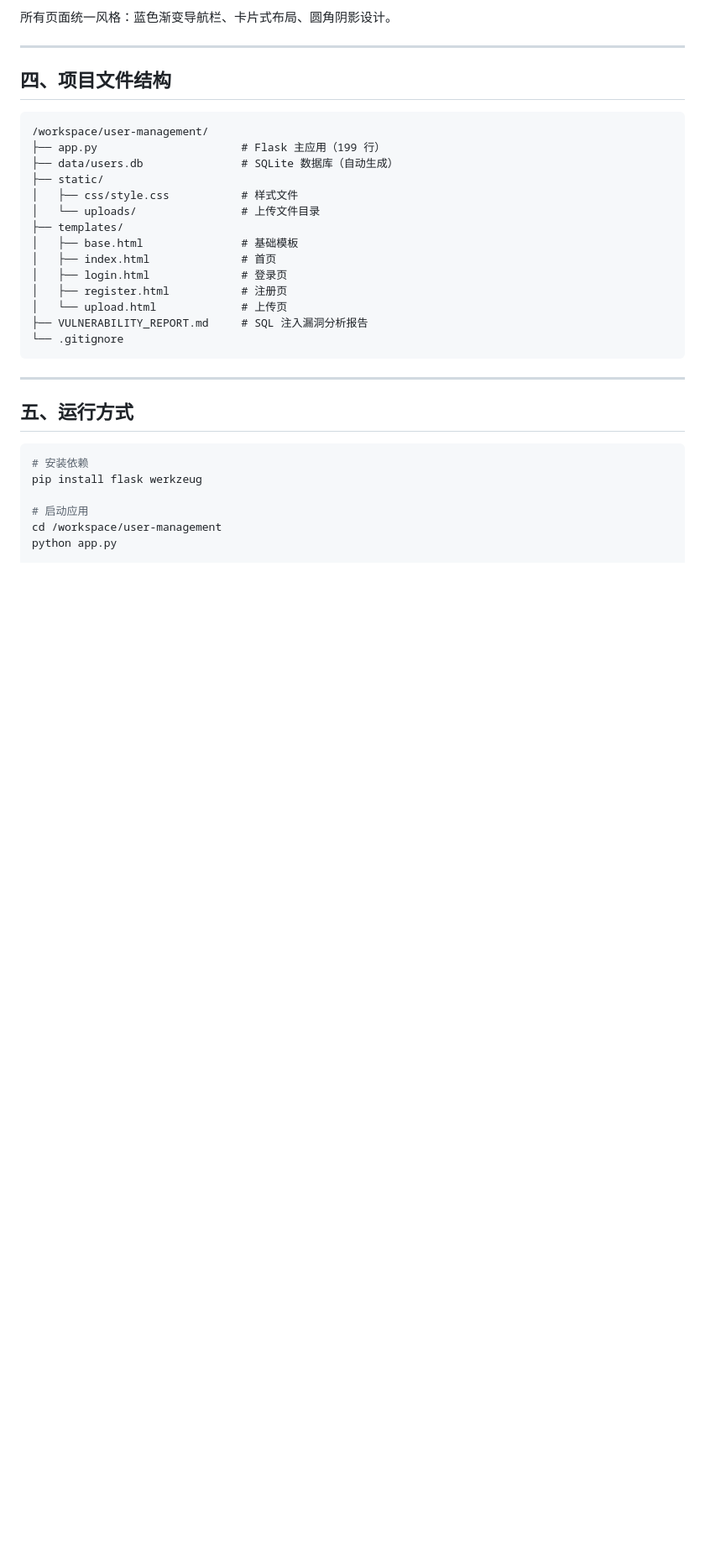
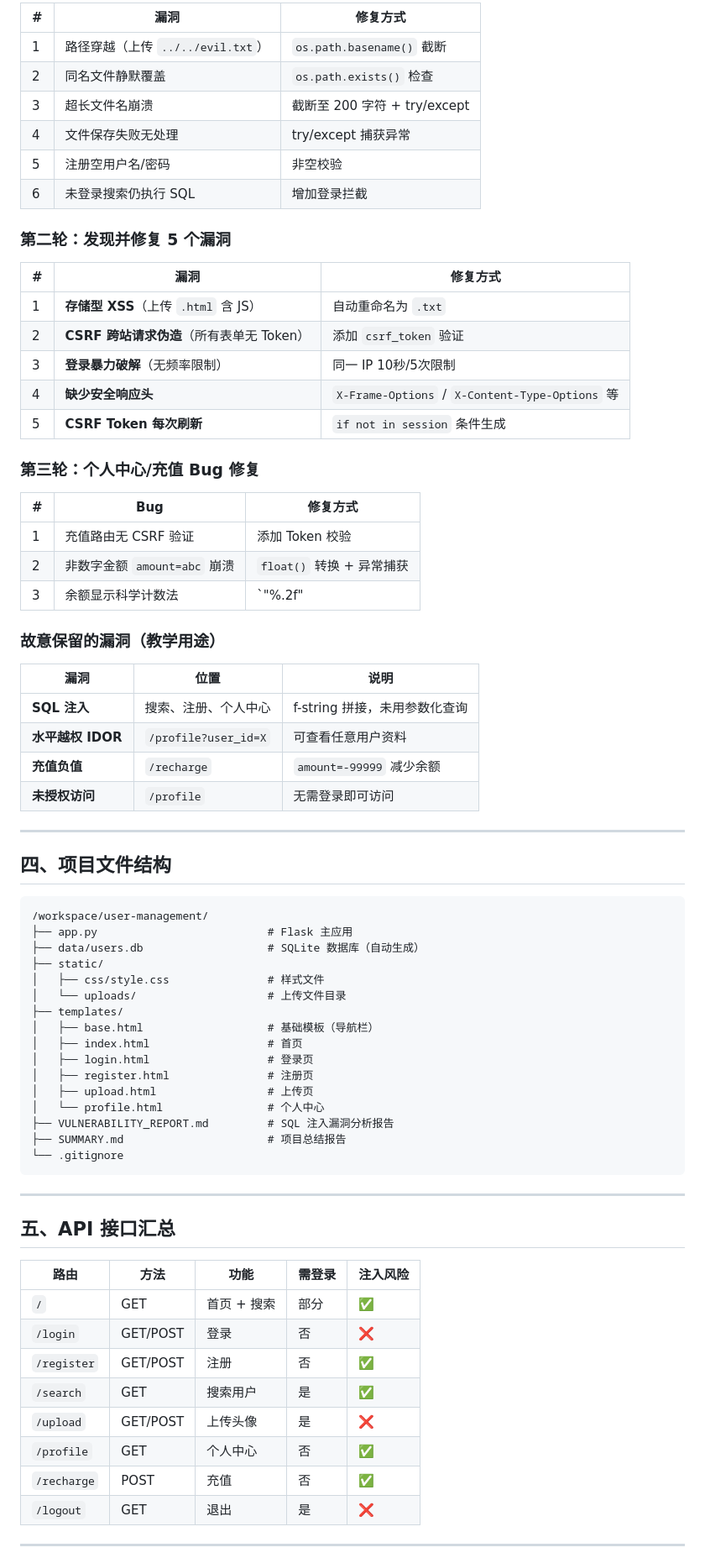
Before and after one commit to renegade-blast/web-homework77, a Markdown page: SUMMARY.md, the part around one of its changes. Shown at 84% size. Drawn GitHub-style; blank space fills up the shorter version.

````diff
--- a/SUMMARY.md
+++ b/SUMMARY.md
@@ -63,5 +54,39 @@
 
-所有页面统一风格：蓝色渐变导航栏、卡片式布局、圆角阴影设计。
+| # | 漏洞 | 修复方式 |
+|---|------|---------|
+| 1 | 路径穿越（上传 `../../evil.txt`） | `os.path.basename()` 截断 |
+| 2 | 同名文件静默覆盖 | `os.path.exists()` 检查 |
+| 3 | 超长文件名崩溃 | 截断至 200 字符 + try/except |
+| 4 | 文件保存失败无处理 | try/except 捕获异常 |
+| 5 | 注册空用户名/密码 | 非空校验 |
+| 6 | 未登录搜索仍执行 SQL | 增加登录拦截 |
+
+### 第二轮：发现并修复 5 个漏洞
+
+| # | 漏洞 | 修复方式 |
+|---|------|---------|
+| 1 | **存储型 XSS**（上传 `.html` 含 JS） | 自动重命名为 `.txt` |
+| 2 | **CSRF 跨站请求伪造**（所有表单无 Token） | 添加 `csrf_token` 验证 |
+| 3 | **登录暴力破解**（无频率限制） | 同一 IP 10秒/5次限制 |
+| 4 | **缺少安全响应头** | `X-Frame-Options` / `X-Content-Type-Options` 等 |
+| 5 | **CSRF Token 每次刷新** | `if not in session` 条件生成 |
+
+### 第三轮：个人中心/充值 Bug 修复
+
+| # | Bug | 修复方式 |
+|---|-----|---------|
+| 1 | 充值路由无 CSRF 验证 | 添加 Token 校验 |
+| 2 | 非数字金额 `amount=abc` 崩溃 | `float()` 转换 + 异常捕获 |
+| 3 | 余额显示科学计数法 | `"%.2f"|format()` 格式化 |
+
+### 故意保留的漏洞（教学用途）
+
+| 漏洞 | 位置 | 说明 |
+|------|------|------|
+| **SQL 注入** | 搜索、注册、个人中心 | f-string 拼接，未用参数化查询 |
+| **水平越权 IDOR** | `/profile?user_id=X` | 可查看任意用户资料 |
+| **充值负值** | `/recharge` | `amount=-99999` 减少余额 |
+| **未授权访问** | `/profile` | 无需登录即可访问 |
 
 ---
 
@@ -69,30 +94,37 @@
 
 ```
 /workspace/user-management/
-├── app.py                      # Flask 主应用（199 行）
-├── data/users.db               # SQLite 数据库（自动生成）
+├── app.py                          # Flask 主应用
+├── data/users.db                   # SQLite 数据库（自动生成）
 ├── static/
-│   ├── css/style.css           # 样式文件
-│   └── uploads/                # 上传文件目录
+│   ├── css/style.css               # 样式文件
+│   └── uploads/                    # 上传文件目录
 ├── templates/
-│   ├── base.html               # 基础模板
-│   ├── index.html              # 首页
-│   ├── login.html              # 登录页
-│   ├── register.html           # 注册页
-│   └── upload.html             # 上传页
-├── VULNERABILITY_REPORT.md     # SQL 注入漏洞分析报告
+│   ├── base.html                   # 基础模板（导航栏）
+│   ├── index.html                  # 首页
+│   ├── login.html                  # 登录页
+│   ├── register.html               # 注册页
+│   ├── upload.html                 # 上传页
+│   └── profile.html                # 个人中心
+├── VULNERABILITY_REPORT.md         # SQL 注入漏洞分析报告
+├── SUMMARY.md                      # 项目总结报告
 └── .gitignore
 ```
 
 ---
 
-## 五、运行方式
+## 五、API 接口汇总
 
-```bash
-# 安装依赖
-pip install flask werkzeug
+| 路由 | 方法 | 功能 | 需登录 | 注入风险 |
+|------|------|------|--------|---------|
+| `/` | GET | 首页 + 搜索 | 部分 | ✅ |
+| `/login` | GET/POST | 登录 | 否 | ❌ |
+| `/register` | GET/POST | 注册 | 否 | ✅ |
+| `/search` | GET | 搜索用户 | 是 | ✅ |
+| `/upload` | GET/POST | 上传头像 | 是 | ❌ |
+| `/profile` | GET | 个人中心 | 否 | ✅ |
+| `/recharge` | POST | 充值 | 否 | ✅ |
+| `/logout` | GET | 退出 | 是 | ❌ |
 
-# 启动应用
-cd /workspace/user-management
-python app.py
+---
 
````
Also changed, not shown: other parts of SUMMARY.md (+46 -113 lines).
